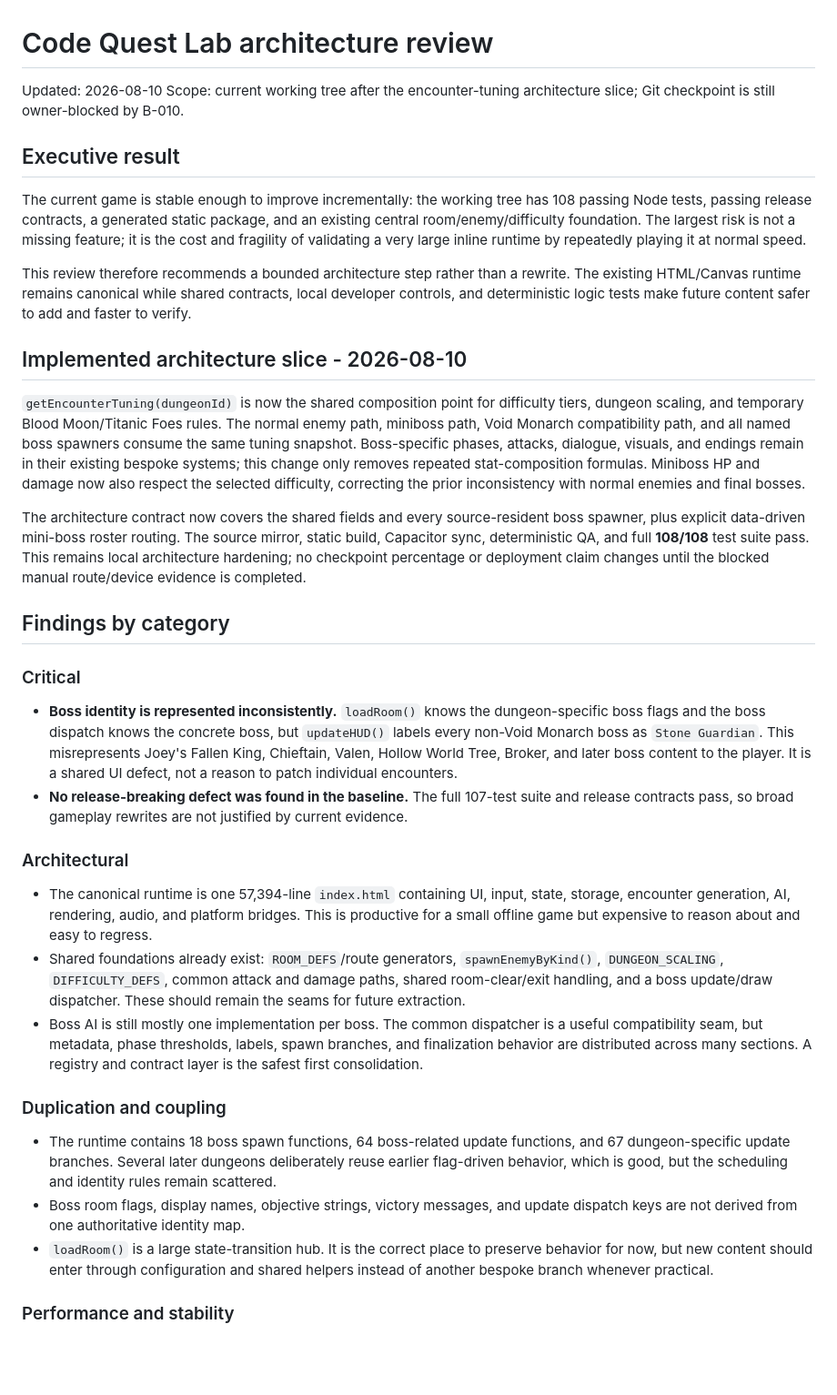
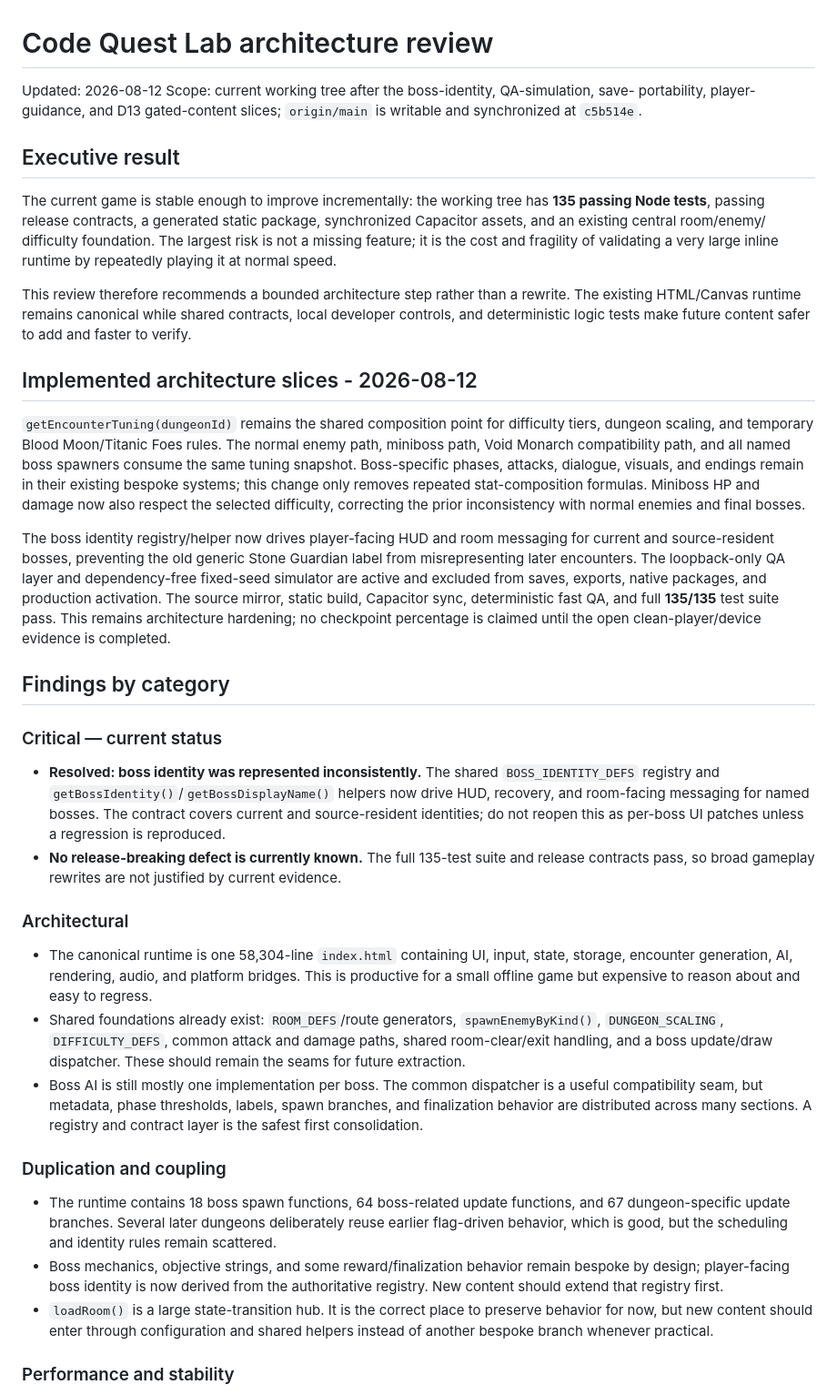
Before and after one commit to gov8661682/code-quest-lab, a Markdown page: ARCHITECTURE_REVIEW.md, the part around one of its changes. Shown at 91% size. Rendered like a GitHub page; blank space fills up the shorter version.

Commit message:
Refresh architecture evidence

```diff
--- a/ARCHITECTURE_REVIEW.md
+++ b/ARCHITECTURE_REVIEW.md
@@ -1,25 +1,27 @@
 # Code Quest Lab architecture review
 
-Updated: 2026-08-10
-Scope: current working tree after the encounter-tuning architecture slice;
-Git checkpoint is still owner-blocked by B-010.
+Updated: 2026-08-12
+Scope: current working tree after the boss-identity, QA-simulation, save-
+portability, player-guidance, and D13 gated-content slices; `origin/main` is
+writable and synchronized at `c5b514e`.
 
 ## Executive result
 
 The current game is stable enough to improve incrementally: the working tree
-has 108 passing Node tests, passing release contracts, a generated static package,
-and an existing central room/enemy/difficulty foundation. The largest risk is
-not a missing feature; it is the cost and fragility of validating a very large
-inline runtime by repeatedly playing it at normal speed.
+has **135 passing Node tests**, passing release contracts, a generated static
+package, synchronized Capacitor assets, and an existing central room/enemy/
+difficulty foundation. The largest risk is not a missing feature; it is the
+cost and fragility of validating a very large inline runtime by repeatedly
+playing it at normal speed.
 
 This review therefore recommends a bounded architecture step rather than a
 rewrite. The existing HTML/Canvas runtime remains canonical while shared
 contracts, local developer controls, and deterministic logic tests make future
 content safer to add and faster to verify.
 
-## Implemented architecture slice - 2026-08-10
+## Implemented architecture slices - 2026-08-12
 
-`getEncounterTuning(dungeonId)` is now the shared composition point for
+`getEncounterTuning(dungeonId)` remains the shared composition point for
 difficulty tiers, dungeon scaling, and temporary Blood Moon/Titanic Foes rules.
 The normal enemy path, miniboss path, Void Monarch compatibility path, and all
 named boss spawners consume the same tuning snapshot. Boss-specific phases,
@@ -28,30 +30,31 @@ systems; this change only removes repeated stat-composition formulas. Miniboss
 HP and damage now also respect the selected difficulty, correcting the prior
 inconsistency with normal enemies and final bosses.
 
-The architecture contract now covers the shared fields and every source-resident
-boss spawner, plus explicit data-driven mini-boss roster routing. The source
-mirror, static build, Capacitor sync, deterministic QA, and full **108/108** test
-suite pass. This remains local architecture
-hardening; no checkpoint percentage or deployment claim changes until the
-blocked manual route/device evidence is completed.
+The boss identity registry/helper now drives player-facing HUD and room
+messaging for current and source-resident bosses, preventing the old generic
+Stone Guardian label from misrepresenting later encounters. The loopback-only
+QA layer and dependency-free fixed-seed simulator are active and excluded from
+saves, exports, native packages, and production activation. The source mirror,
+static build, Capacitor sync, deterministic fast QA, and full **135/135** test
+suite pass. This remains architecture hardening; no checkpoint percentage is
+claimed until the open clean-player/device evidence is completed.
 
 ## Findings by category
 
-### Critical
+### Critical — current status
 
-- **Boss identity is represented inconsistently.** `loadRoom()` knows the
-  dungeon-specific boss flags and the boss dispatch knows the concrete boss,
-  but `updateHUD()` labels every non-Void Monarch boss as `Stone Guardian`.
-  This misrepresents Joey's Fallen King, Chieftain, Valen, Hollow World Tree,
-  Broker, and later boss content to the player. It is a shared UI defect, not a
-  reason to patch individual encounters.
-- **No release-breaking defect was found in the baseline.** The full 107-test
-  suite and release contracts pass, so broad gameplay rewrites are not
-  justified by current evidence.
+- **Resolved: boss identity was represented inconsistently.** The shared
+  `BOSS_IDENTITY_DEFS` registry and `getBossIdentity()`/`getBossDisplayName()`
+  helpers now drive HUD, recovery, and room-facing messaging for named bosses.
+  The contract covers current and source-resident identities; do not reopen this
+  as per-boss UI patches unless a regression is reproduced.
+- **No release-breaking defect is currently known.** The full 135-test suite
+  and release contracts pass, so broad gameplay rewrites are not justified by
+  current evidence.
 
 ### Architectural
 
-- The canonical runtime is one 57,394-line `index.html` containing UI, input,
+- The canonical runtime is one 58,304-line `index.html` containing UI, input,
   state, storage, encounter generation, AI, rendering, audio, and platform
   bridges. This is productive for a small offline game but expensive to reason
   about and easy to regress.
@@ -70,8 +73,9 @@ blocked manual route/device evidence is completed.
   functions, and 67 dungeon-specific update branches. Several later dungeons
   deliberately reuse earlier flag-driven behavior, which is good, but the
   scheduling and identity rules remain scattered.
-- Boss room flags, display names, objective strings, victory messages, and
-  update dispatch keys are not derived from one authoritative identity map.
+- Boss mechanics, objective strings, and some reward/finalization behavior
+  remain bespoke by design; player-facing boss identity is now derived from the
+  authoritative registry. New content should extend that registry first.
 - `loadRoom()` is a large state-transition hub. It is the correct place to
   preserve behavior for now, but new content should enter through configuration
   and shared helpers instead of another bespoke branch whenever practical.
```
Also changed, not shown: other parts of ARCHITECTURE_REVIEW.md (+39 -35 lines), BLOCKERS.md (+1 -1 lines).
